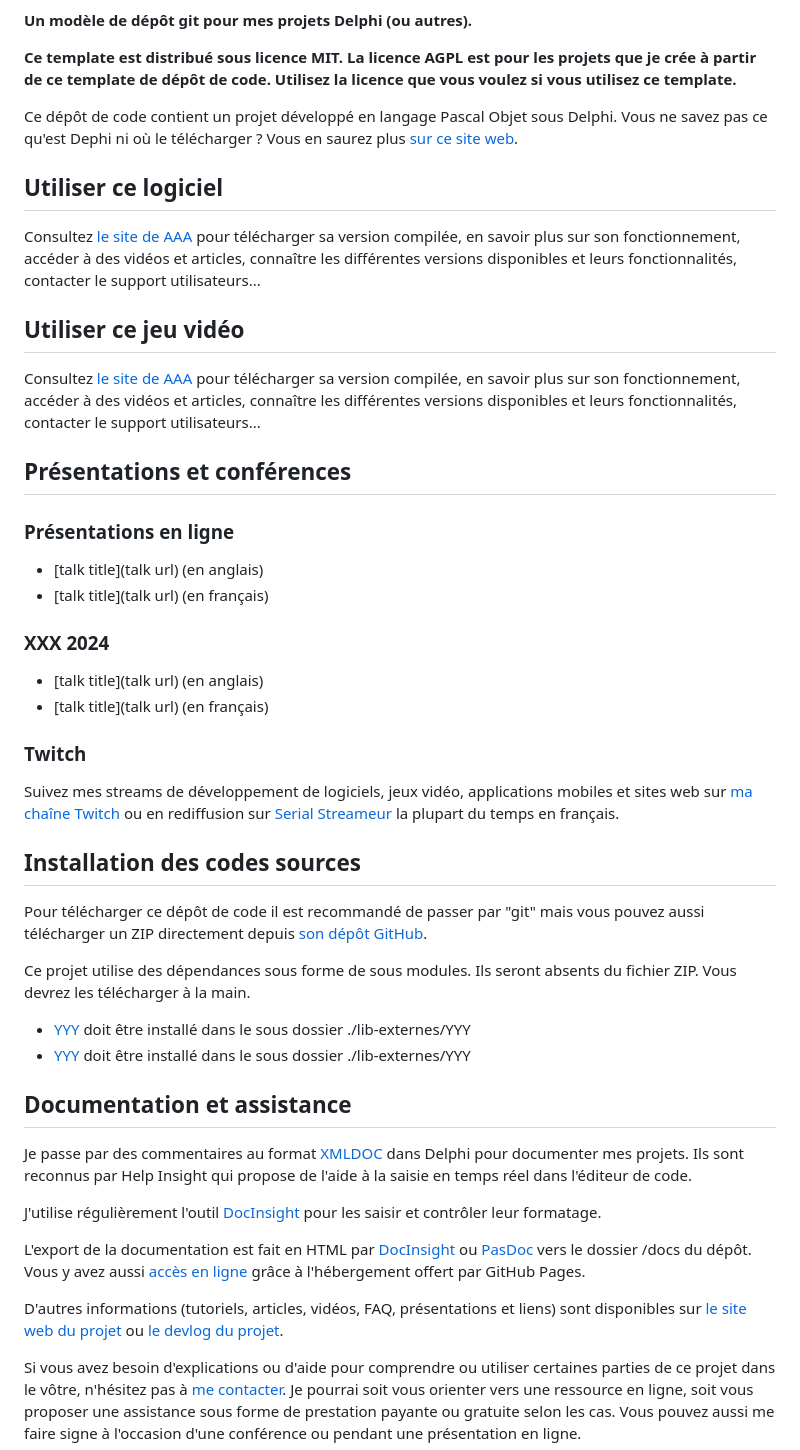
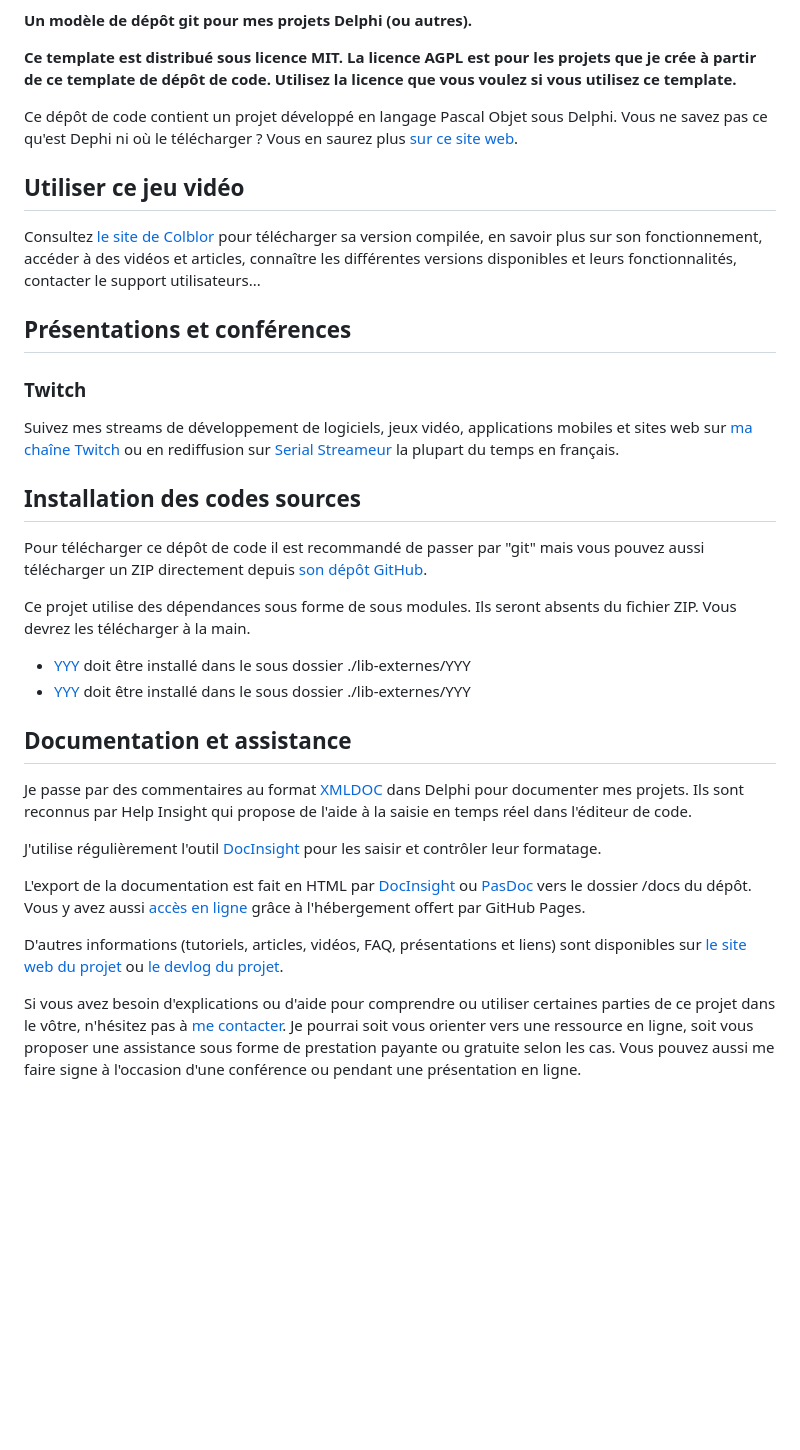
Before and after one commit to DeveloppeurPascal/Colblor, a Markdown page: LISEZMOI.md, the part around one of its changes. Drawn GitHub-style; blank space fills up the shorter version.

```diff
--- a/LISEZMOI.md
+++ b/LISEZMOI.md
@@ -8,25 +8,11 @@
 
 Ce dépôt de code contient un projet développé en langage Pascal Objet sous Delphi. Vous ne savez pas ce qu'est Dephi ni où le télécharger ? Vous en saurez plus [sur ce site web](https://delphi-resources.developpeur-pascal.fr/).
 
-## Utiliser ce logiciel
-
-Consultez [le site de AAA](https://BBB.olfsoftware.fr) pour télécharger sa version compilée, en savoir plus sur son fonctionnement, accéder à des vidéos et articles, connaître les différentes versions disponibles et leurs fonctionnalités, contacter le support utilisateurs...
-
 ## Utiliser ce jeu vidéo
 
-Consultez [le site de AAA](https://BBB.gamolf.fr) pour télécharger sa version compilée, en savoir plus sur son fonctionnement, accéder à des vidéos et articles, connaître les différentes versions disponibles et leurs fonctionnalités, contacter le support utilisateurs...
+Consultez [le site de Colblor](https://colblor.gamolf.fr) pour télécharger sa version compilée, en savoir plus sur son fonctionnement, accéder à des vidéos et articles, connaître les différentes versions disponibles et leurs fonctionnalités, contacter le support utilisateurs...
 
 ## Présentations et conférences
-
-### Présentations en ligne
-
-* [talk title](talk url) (en anglais)
-* [talk title](talk url) (en français)
-
-### XXX 2024
-
-* [talk title](talk url) (en anglais)
-* [talk title](talk url) (en français)
 
 ### Twitch
 
```
Also changed, not shown: other parts of LISEZMOI.md (+5 -7 lines), README.md (+6 -22 lines).
